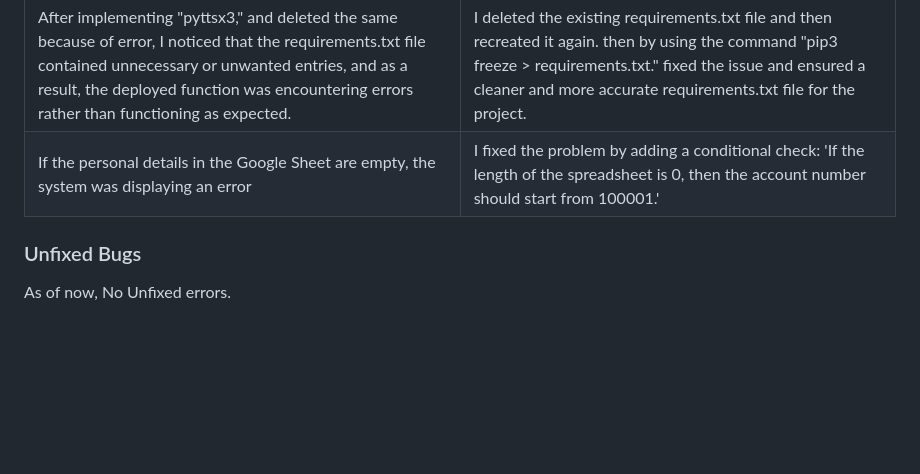
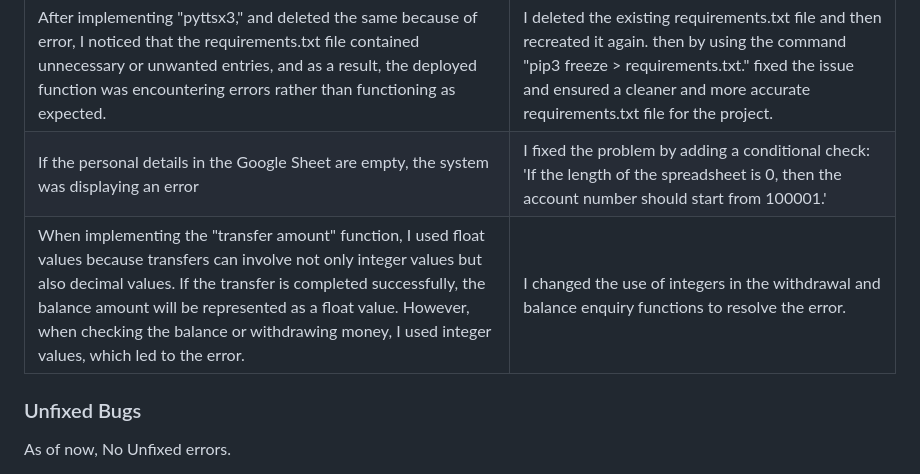
Before and after one commit to EbyChacko/atm_automation, a Markdown page: README.md, the part around the change. Drawn GitHub-style; blank space fills up the shorter version.

Commit message:
add fixed error details in the readme

```diff
--- a/README.md
+++ b/README.md
@@ -320,6 +320,7 @@ ___
 | When a ValueError occurs in the login function, the error report was previously being displayed from the main function rather than within the login function.  | Improved the error handling in the login page by appropriate 'try' and 'except' blocks. Additionally, I used the else condition within the if-elif statement to provide more accurate error reporting and better manage exceptions within the login process.|
 | After implementing "pyttsx3," and deleted the same because of error, I noticed that the requirements.txt file contained unnecessary or unwanted entries, and as a result, the deployed function was encountering errors rather than functioning as expected. | I deleted the existing requirements.txt file and then recreated it again. then by using the command "pip3 freeze > requirements.txt." fixed the issue and ensured a cleaner and more accurate requirements.txt file for the project. |
 |If the personal details in the Google Sheet are empty, the system was displaying an error | I fixed the problem by adding a conditional check: 'If the length of the spreadsheet is 0, then the account number should start from 100001.'
+| When implementing the "transfer amount" function, I used float values because transfers can involve not only integer values but also decimal values. If the transfer is completed successfully, the balance amount will be represented as a float value. However, when checking the balance or withdrawing money, I used integer values, which led to the error. | I changed the use of integers in the withdrawal and balance enquiry functions to resolve the error. |
 
 
 ### Unfixed Bugs
```
